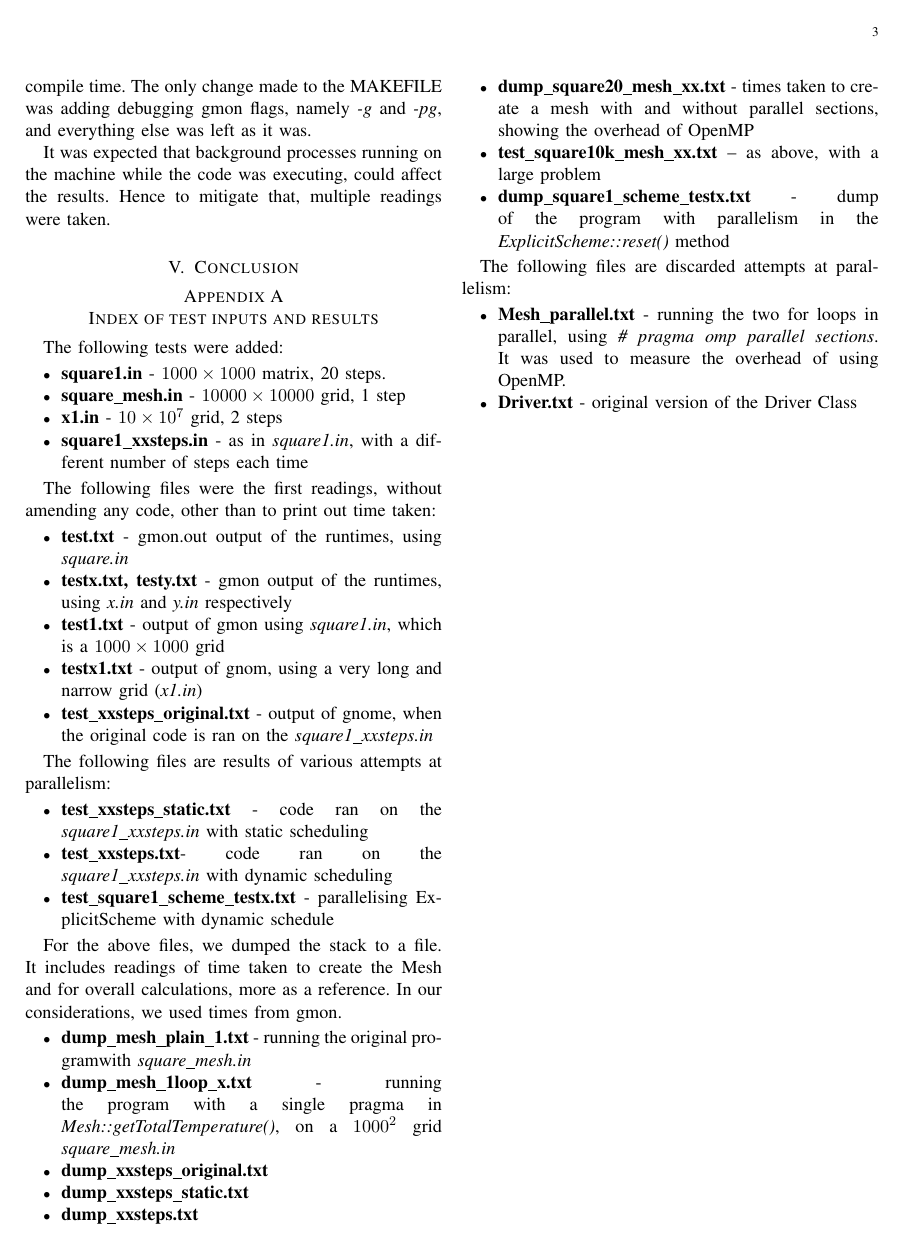
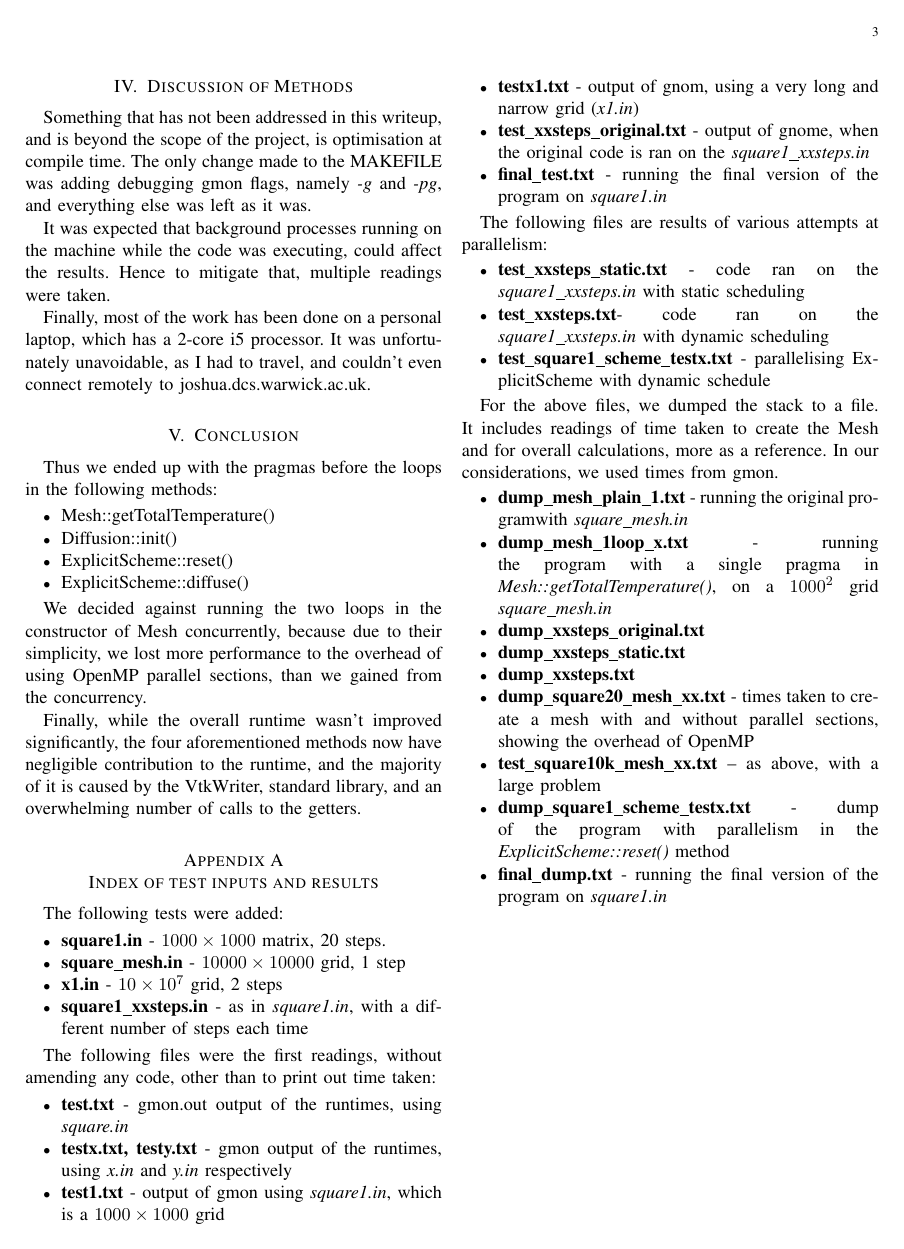
Before and after one commit to AgenChou/coursework, a LaTeX paper (HPC/LAB2/deqn_discussion.tex): page 3 of 3. Compiled offline with pdfLaTeX; a missing font is replaced by an installed copy or a similar font; a LaTeX package or settings file that is missing is left out.

Commit message:
almost finished HPC

```diff
--- a/HPC/LAB2/deqn_discussion.tex
+++ b/HPC/LAB2/deqn_discussion.tex
@@ -202,8 +203,23 @@
 
 	It was expected that background processes running on the machine while the code was executing, could affect the results. Hence to mitigate that, multiple readings were taken.
 
+	Finally, most of the work has been done on a personal laptop, which has a 2-core i5 processor. It was unfortunately unavoidable, as I had to travel, and couldn't even connect remotely to joshua.dcs.warwick.ac.uk.
+
 
 	\section{Conclusion}
+	Thus we ended up with the pragmas before the loops in the following methods:
+	\begin{itemize}
+		\item Mesh::getTotalTemperature()
+		\item Diffusion::init()
+		\item ExplicitScheme::reset()
+		\item ExplicitScheme::diffuse()
+	\end{itemize}
+
+	We decided against running the two loops in the constructor of Mesh concurrently, because due to their simplicity, we lost more performance to the overhead of using OpenMP parallel sections, than we gained from the concurrency.
+
+	Finally, while the overall runtime wasn't improved significantly, the four aforementioned methods now have negligible contribution to the runtime, and the majority of it is caused by the VtkWriter, standard library, and an overwhelming number of calls to the getters.
+
+
 
 
 
@@ -233,6 +249,8 @@
 		\item \textbf{test1.txt} - output of gmon using \emph{square1.in}, which is a $1000 \times 1000$ grid
 		\item \textbf{testx1.txt} - output of gnom, using a very long and narrow grid (\emph{x1.in})
 		\item \textbf{test\_xxsteps\_original.txt} - output of gnome, when the original code is ran on the \emph{square1\_xxsteps.in}
+		\item \textbf{final\_test.txt} - running the final version of the program on \emph{square1.in}
+
 
 	\end{itemize}
 
@@ -254,15 +272,9 @@
 		\item \textbf{dump\_square20\_mesh\_xx.txt} - times taken to create a mesh with and without parallel sections, showing the overhead of OpenMP
 		\item \textbf{test\_square10k\_mesh\_xx.txt} -- as above, with a large problem
 		\item \textbf{dump\_square1\_scheme\_testx.txt} - dump of the program with parallelism in the \emph{ExplicitScheme::reset()} method
+		\item \textbf{final\_dump.txt} - running the final version of the program on \emph{square1.in}
 
 	\end{itemize}
-
-	The following files are discarded attempts at parallelism:
-	\begin{itemize}
-		\item \textbf{Mesh\_parallel.txt} - running the two for loops in parallel, using \emph{\# pragma omp parallel sections}. It was used to measure the overhead of using OpenMP.
-		\item \textbf{Driver.txt} - original version of the Driver Class
-	\end{itemize}
-
 
 
 
```
Also changed, not shown: HPC/LAB2/deqn_discussion.pdf, HPC/LAB2/deqn_discussion.tex (1 more changed lines), 3 other files.
